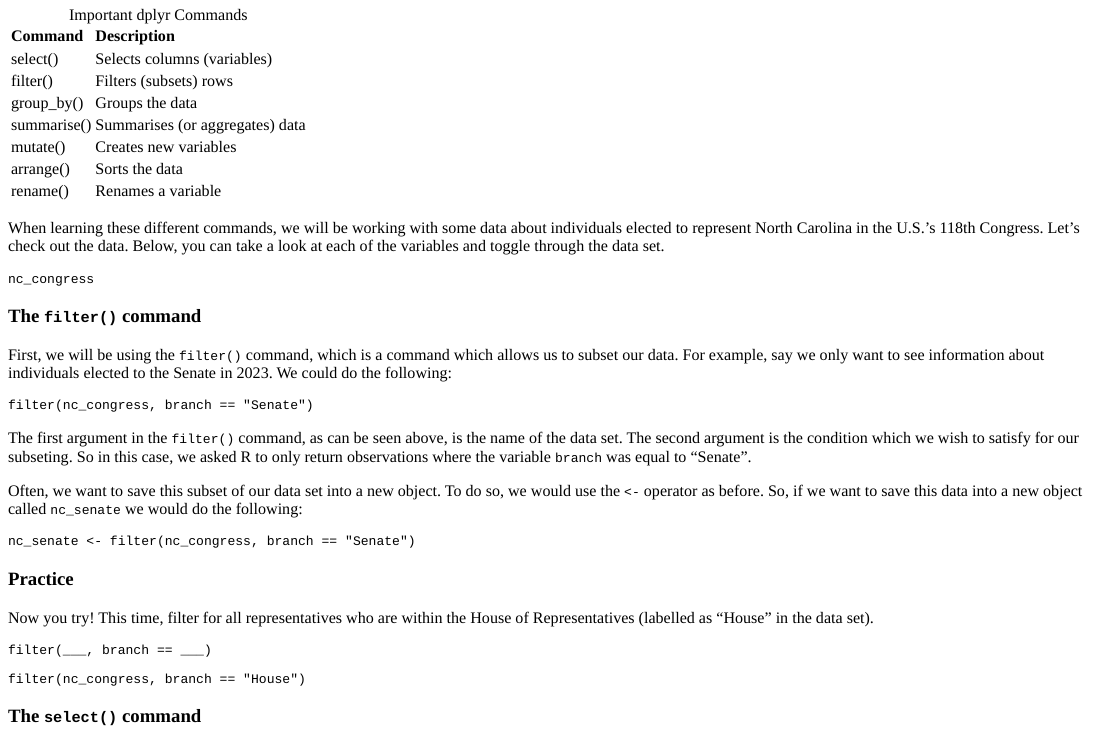
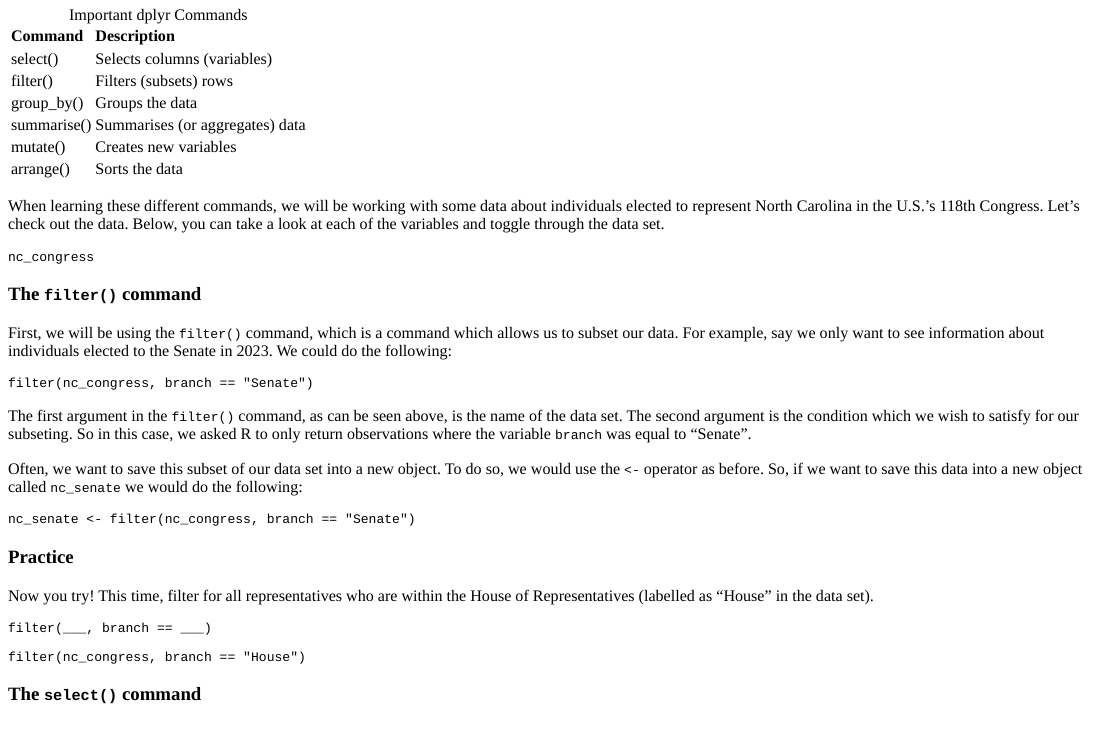
Before and after one commit to lucy-martin/tutorials281, an R Markdown document (inst/tutorials/week5_tutorial/week5_tutorial.Rmd): the page in a window 1100 px wide, from 540 px down. The pictures show the output file inst/tutorials/week5_tutorial/week5_tutorial.html that the author committed with the source, opened offline.

Commit message:
updates to week 5

````diff
--- a/inst/tutorials/week5_tutorial/week5_tutorial.Rmd
+++ b/inst/tutorials/week5_tutorial/week5_tutorial.Rmd
@@ -49,14 +49,13 @@ Some of the most useful commands from the dplyr package can be seen in the below
 ```{r, echo = F, results = 'asis'}
 
 table <- data.frame(Command = c("select()", "filter()", "group_by()",
-                                "summarise()", "mutate()", "arrange()",
-                                "rename()"),
+                                "summarise()", "mutate()", "arrange()"),
                     Description = c("Selects columns (variables)",
                                     "Filters (subsets) rows",
                                     "Groups the data",
                                     "Summarises (or aggregates) data",
                                     "Creates new variables",
-                                    "Sorts the data", "Renames a variable"))
+                                    "Sorts the data"))
 
 
 kable(table, caption = "Important dplyr Commands")
````
Also changed, not shown: inst/tutorials/week5_tutorial/week5_tutorial.html, inst/tutorials/week5_tutorial/week5_tutorial.Rmd (4 more changed lines), 2 other files.
